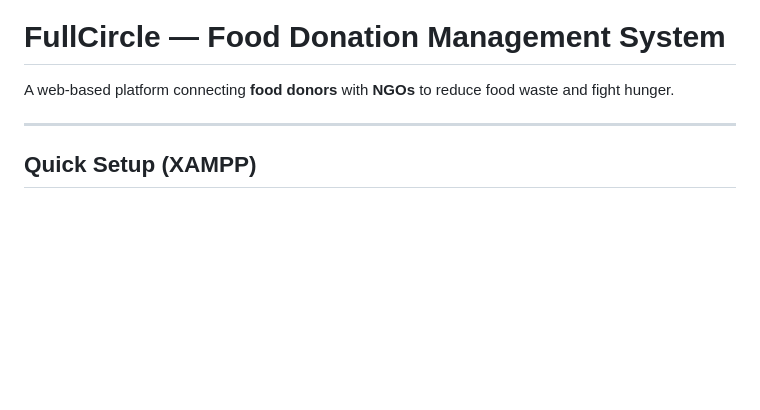
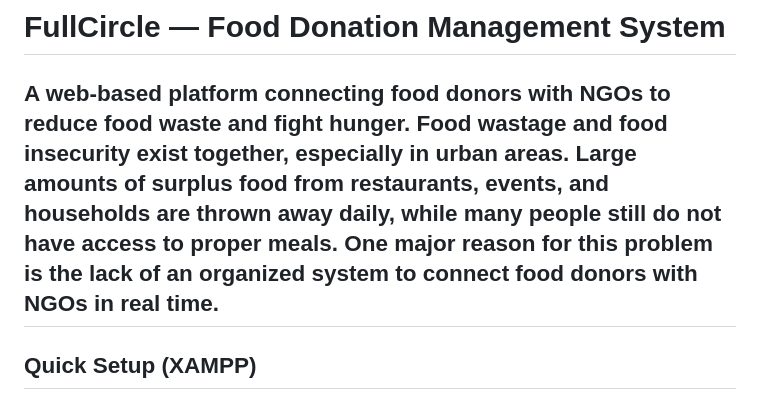
Before and after one commit to SohaKhare/FullCircle, a Markdown page: README.md, the part around the change. Drawn GitHub-style; blank space fills up the shorter version.

Commit message:
Enhance README

```diff
--- a/README.md
+++ b/README.md
@@ -1,7 +1,7 @@
 # FullCircle — Food Donation Management System
 
 A web-based platform connecting **food donors** with **NGOs** to reduce food waste and fight hunger.
-
+Food wastage and food insecurity exist together, especially in urban areas. Large amounts of surplus food from restaurants, events, and households are thrown away daily, while many people still do not have access to proper meals. One major reason for this problem is the lack of an organized system to connect food donors with NGOs in real time.
 ---
 
 ## Quick Setup (XAMPP)
```
